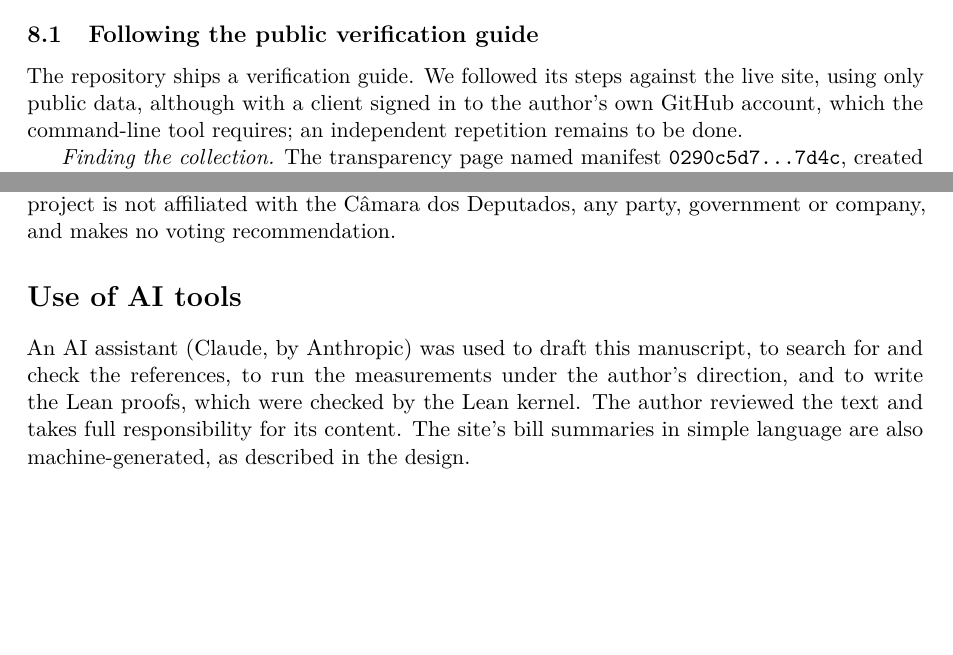
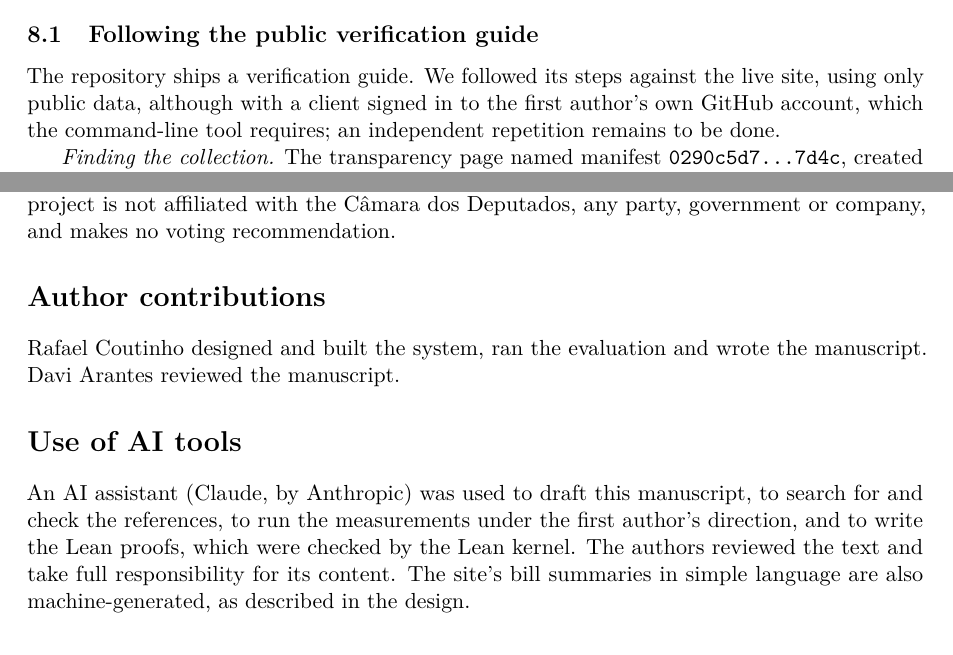
Before and after one commit to c0utin/vigiadopovo, a LaTeX paper (docs/paper/main.tex, which reads docs/paper/sections/evaluation.tex): two parts of pages 20 and 27 of 42, joined at a grey line, cut so that both start at the same text, the shorter picture padded with empty space. Compiled offline with pdfLaTeX.

Commit message:
paper: add Davi Arantes as co-author and reviewer
Amp-Thread-ID: https://ampcode.com/threads/T-62c9cc9a-dd63-4d46-8f3a-ee5fdb3350de
Co-authored-by: Amp <amp@ampcode.com>

```diff
--- a/docs/paper/main.tex
+++ b/docs/paper/main.tex
@@ -29,7 +29,11 @@
 \title{\textbf{Check It Yourself:\\ Verifiable Legislative Transparency\\ in Simple Language for Brazil's Chamber of Deputies}}
 \author{Rafael Coutinho\\[2pt]
 {\small Independent researcher, Brazil}\\
-{\small\texttt{rafaelcouto111@gmail.com}}}
+{\small\texttt{rafaelcouto111@gmail.com}}
+\and
+Davi Arantes\\[2pt]
+{\small Independent researcher, Brazil}\\
+{\small\texttt{daviarantes13@gmail.com}}}
 \date{November 2026}
 
 \begin{document}
@@ -60,9 +64,13 @@ The source code is published under the MIT licence at \url{https://github.com/c0
 
 The system processes only public records of public officials acting in their official capacity, and removes contact details from what it stores. It carries no advertising and no tracking. The project is not affiliated with the C\^amara dos Deputados, any party, government or company, and makes no voting recommendation.
 
+\section*{Author contributions}
+
+Rafael Coutinho designed and built the system, ran the evaluation and wrote the manuscript. Davi Arantes reviewed the manuscript.
+
 \section*{Use of AI tools}
 
-An AI assistant (Claude, by Anthropic) was used to draft this manuscript, to search for and check the references, to run the measurements under the author's direction, and to write the Lean proofs, which were checked by the Lean kernel. The author reviewed the text and takes full responsibility for its content. The site's bill summaries in simple language are also machine-generated, as described in the design.
+An AI assistant (Claude, by Anthropic) was used to draft this manuscript, to search for and check the references, to run the measurements under the first author's direction, and to write the Lean proofs, which were checked by the Lean kernel. The authors reviewed the text and take full responsibility for its content. The site's bill summaries in simple language are also machine-generated, as described in the design.
 
 \bibliographystyle{abbrvnat}
 \bibliography{references}
--- a/docs/paper/sections/evaluation.tex
+++ b/docs/paper/sections/evaluation.tex
@@ -6,7 +6,7 @@ We evaluate the deployed system, not a prototype. All measurements were taken on
 \subsection{Following the public verification guide}
 \label{sec:eval-verify}
 
-The repository ships a verification guide. We followed its steps against the live site, using only public data, although with a client signed in to the author's own GitHub account, which the command-line tool requires; an independent repetition remains to be done.
+The repository ships a verification guide. We followed its steps against the live site, using only public data, although with a client signed in to the first author's own GitHub account, which the command-line tool requires; an independent repetition remains to be done.
 
 \emph{Finding the collection.} The transparency page named manifest \texttt{0290c5d7\ldots7d4c}, created on 9 November 2026 at 19:43:28 UTC, listing 254 artifacts.
 
```
